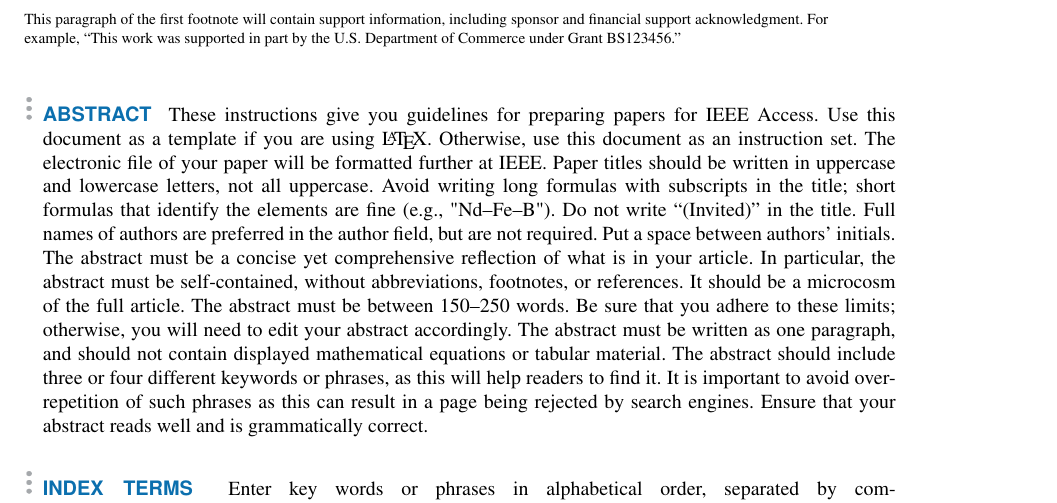
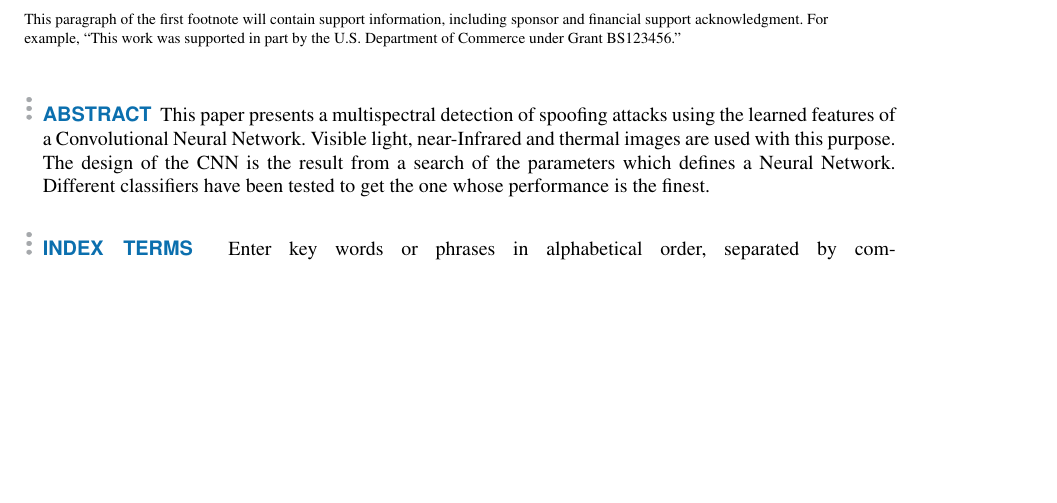
Before and after one commit to beatrizgoa/latex, a LaTeX paper (access.tex): part of page 1 of 9, cut so that both start at the same text, the shorter picture padded with empty space. Compiled offline with pdfLaTeX; a missing font is replaced by an installed copy or a similar font; a LaTeX package or settings file that is missing is left out.

Commit message:
stat to modify the template

```diff
--- a/access.tex
+++ b/access.tex
@@ -33,26 +33,7 @@ Commerce under Grant BS123456.''}
 \corresp{Corresponding author: First A. Author (e-mail: author@ boulder.nist.gov).}
 
 \begin{abstract}
-These instructions give you guidelines for preparing papers for
-IEEE Access. Use this document as a template if you are
-using \LaTeX. Otherwise, use this document as an
-instruction set. The electronic file of your paper will be formatted further
-at IEEE. Paper titles should be written in uppercase and lowercase letters,
-not all uppercase. Avoid writing long formulas with subscripts in the title;
-short formulas that identify the elements are fine (e.g., "Nd--Fe--B"). Do
-not write ``(Invited)'' in the title. Full names of authors are preferred in
-the author field, but are not required. Put a space between authors'
-initials. The abstract must be a concise yet comprehensive reflection of
-what is in your article. In particular, the abstract must be self-contained,
-without abbreviations, footnotes, or references. It should be a microcosm of
-the full article. The abstract must be between 150--250 words. Be sure that
-you adhere to these limits; otherwise, you will need to edit your abstract
-accordingly. The abstract must be written as one paragraph, and should not
-contain displayed mathematical equations or tabular material. The abstract
-should include three or four different keywords or phrases, as this will
-help readers to find it. It is important to avoid over-repetition of such
-phrases as this can result in a page being rejected by search engines.
-Ensure that your abstract reads well and is grammatically correct.
+This paper presents a multispectral detection of spoofing attacks using the learned features of a Convolutional Neural Network. Visible light, near-Infrared and thermal images are used with this purpose. The design of the CNN is the result from a search of the parameters which defines a Neural Network. Different classifiers have been tested to get the one whose performance is the finest.
 \end{abstract}
 
 \begin{keywords}
```
Also changed, not shown: access.pdf, 3 other files.
